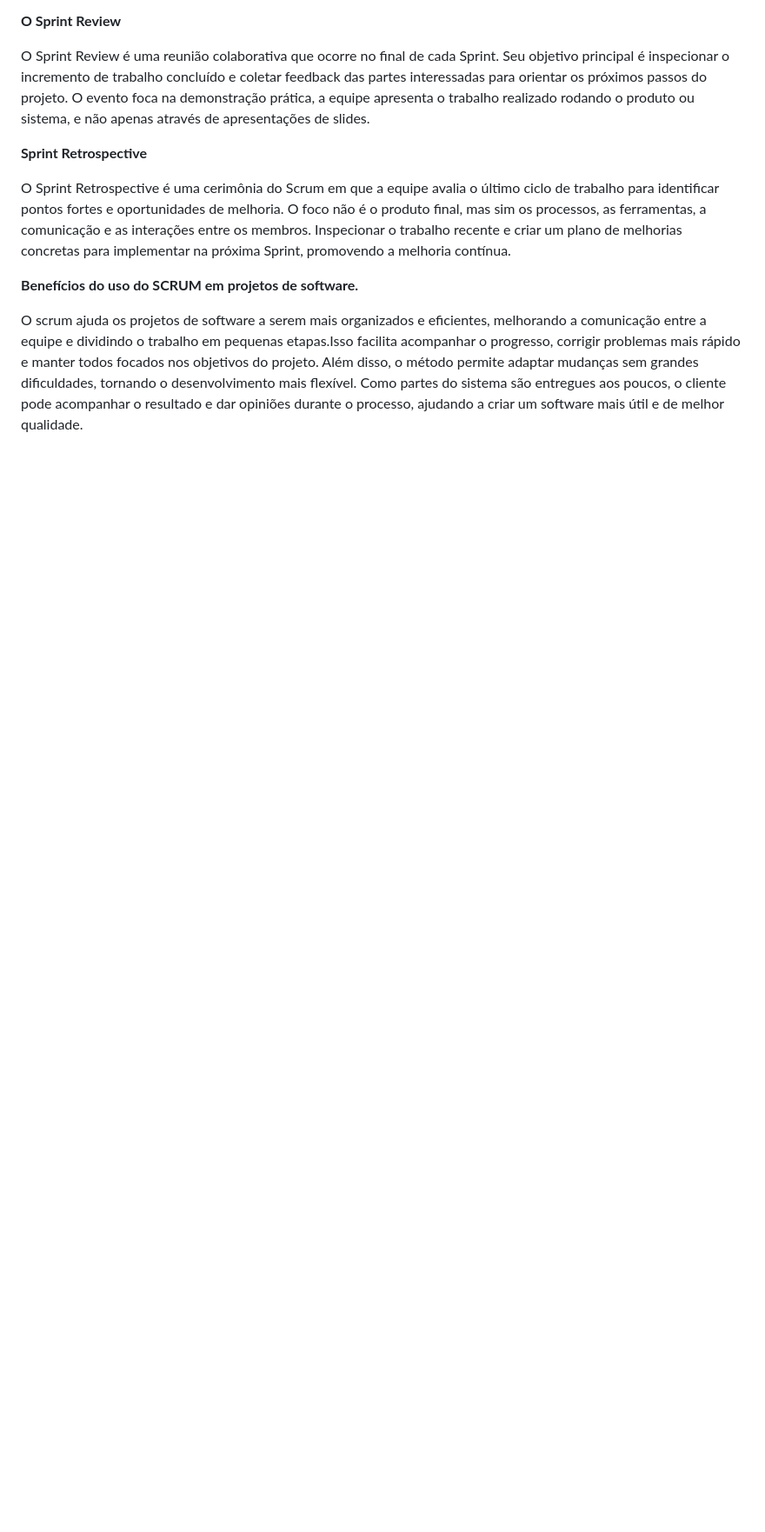
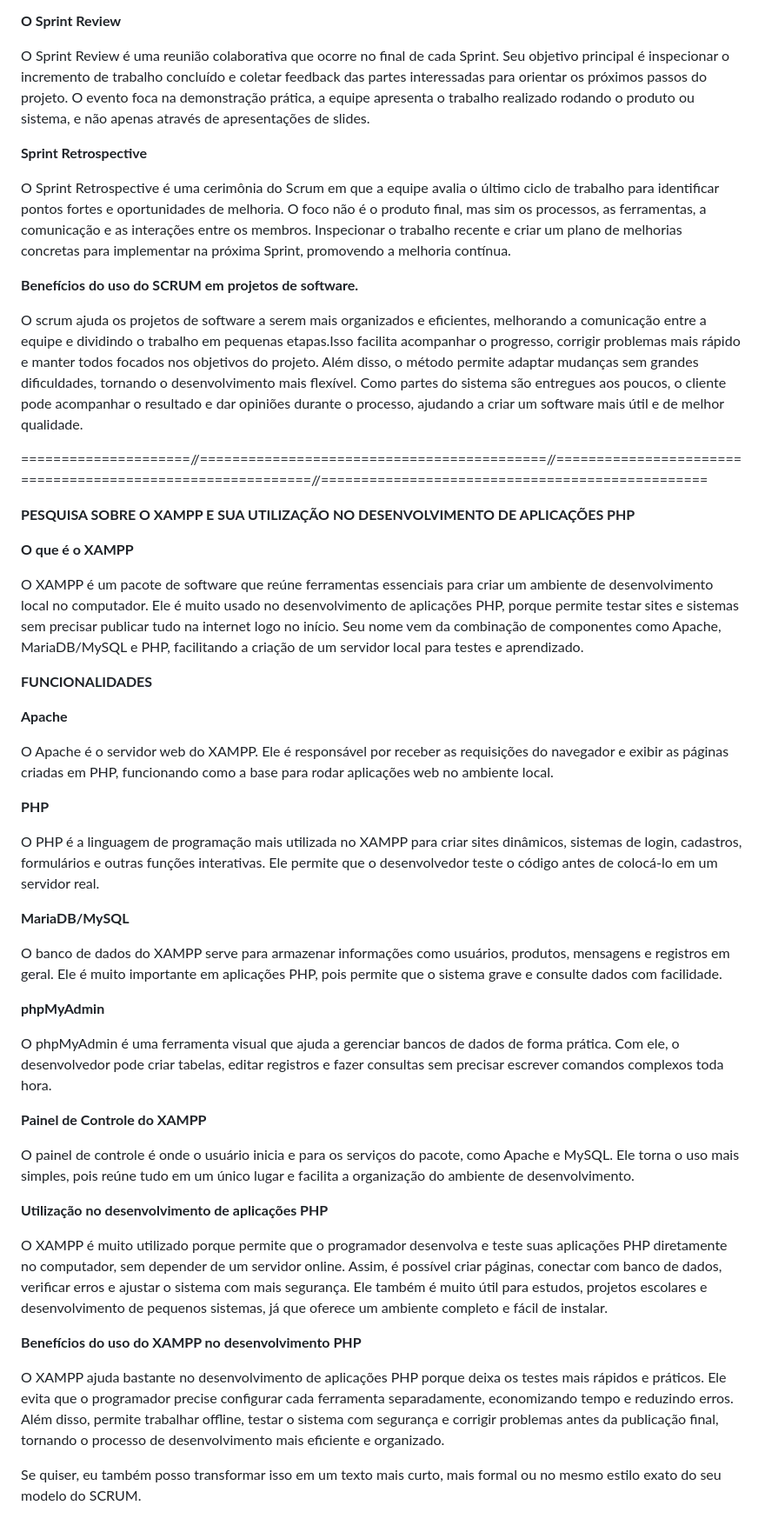
Before and after one commit to LPS-coder/Atividade-SA, a Markdown page: doc/pesquisa.md, the part around the change. Shown at 87% size. GitHub-like rendering; blank space fills up the shorter version.

Commit message:
docs - colocando as pesquisas da documentação em dia e otimizando para futuras mudanças

```diff
--- a/doc/pesquisa.md
+++ b/doc/pesquisa.md
@@ -238,3 +238,44 @@ O CRUD é fundamental no sistema OMNIRAIL, pois permite gerenciar todas as infor
 
  O scrum ajuda os projetos de software a serem mais organizados e eficientes, melhorando a comunicação entre a equipe e dividindo o trabalho em pequenas etapas.Isso facilita acompanhar o progresso, corrigir problemas mais rápido e manter todos focados nos objetivos do projeto.
  Além disso, o método permite adaptar mudanças sem grandes dificuldades, tornando o desenvolvimento mais flexível. Como partes do sistema são entregues aos poucos, o cliente pode acompanhar o resultado e dar opiniões durante o processo, ajudando a criar um software mais útil e de melhor qualidade.
+
+
+=====================//===========================================//===========================================================//================================================
+
+ **PESQUISA SOBRE O XAMPP E SUA UTILIZAÇÃO NO DESENVOLVIMENTO DE APLICAÇÕES PHP**
+
+**O que é o XAMPP**
+
+O XAMPP é um pacote de software que reúne ferramentas essenciais para criar um ambiente de desenvolvimento local no computador. Ele é muito usado no desenvolvimento de aplicações PHP, porque permite testar sites e sistemas sem precisar publicar tudo na internet logo no início. Seu nome vem da combinação de componentes como Apache, MariaDB/MySQL e PHP, facilitando a criação de um servidor local para testes e aprendizado.
+
+**FUNCIONALIDADES**
+
+**Apache**
+
+O Apache é o servidor web do XAMPP. Ele é responsável por receber as requisições do navegador e exibir as páginas criadas em PHP, funcionando como a base para rodar aplicações web no ambiente local.
+
+**PHP**
+
+O PHP é a linguagem de programação mais utilizada no XAMPP para criar sites dinâmicos, sistemas de login, cadastros, formulários e outras funções interativas. Ele permite que o desenvolvedor teste o código antes de colocá-lo em um servidor real.
+
+**MariaDB/MySQL**
+
+O banco de dados do XAMPP serve para armazenar informações como usuários, produtos, mensagens e registros em geral. Ele é muito importante em aplicações PHP, pois permite que o sistema grave e consulte dados com facilidade.
+
+**phpMyAdmin**
+
+O phpMyAdmin é uma ferramenta visual que ajuda a gerenciar bancos de dados de forma prática. Com ele, o desenvolvedor pode criar tabelas, editar registros e fazer consultas sem precisar escrever comandos complexos toda hora.
+
+**Painel de Controle do XAMPP**
+
+O painel de controle é onde o usuário inicia e para os serviços do pacote, como Apache e MySQL. Ele torna o uso mais simples, pois reúne tudo em um único lugar e facilita a organização do ambiente de desenvolvimento.
+
+**Utilização no desenvolvimento de aplicações PHP**
+
+O XAMPP é muito utilizado porque permite que o programador desenvolva e teste suas aplicações PHP diretamente no computador, sem depender de um servidor online. Assim, é possível criar páginas, conectar com banco de dados, verificar erros e ajustar o sistema com mais segurança. Ele também é muito útil para estudos, projetos escolares e desenvolvimento de pequenos sistemas, já que oferece um ambiente completo e fácil de instalar.
+
+**Benefícios do uso do XAMPP no desenvolvimento PHP**
+
+O XAMPP ajuda bastante no desenvolvimento de aplicações PHP porque deixa os testes mais rápidos e práticos. Ele evita que o programador precise configurar cada ferramenta separadamente, economizando tempo e reduzindo erros. Além disso, permite trabalhar offline, testar o sistema com segurança e corrigir problemas antes da publicação final, tornando o processo de desenvolvimento mais eficiente e organizado.
+
+Se quiser, eu também posso transformar isso em um texto mais curto, mais formal ou no mesmo estilo exato do seu modelo do SCRUM.
```
